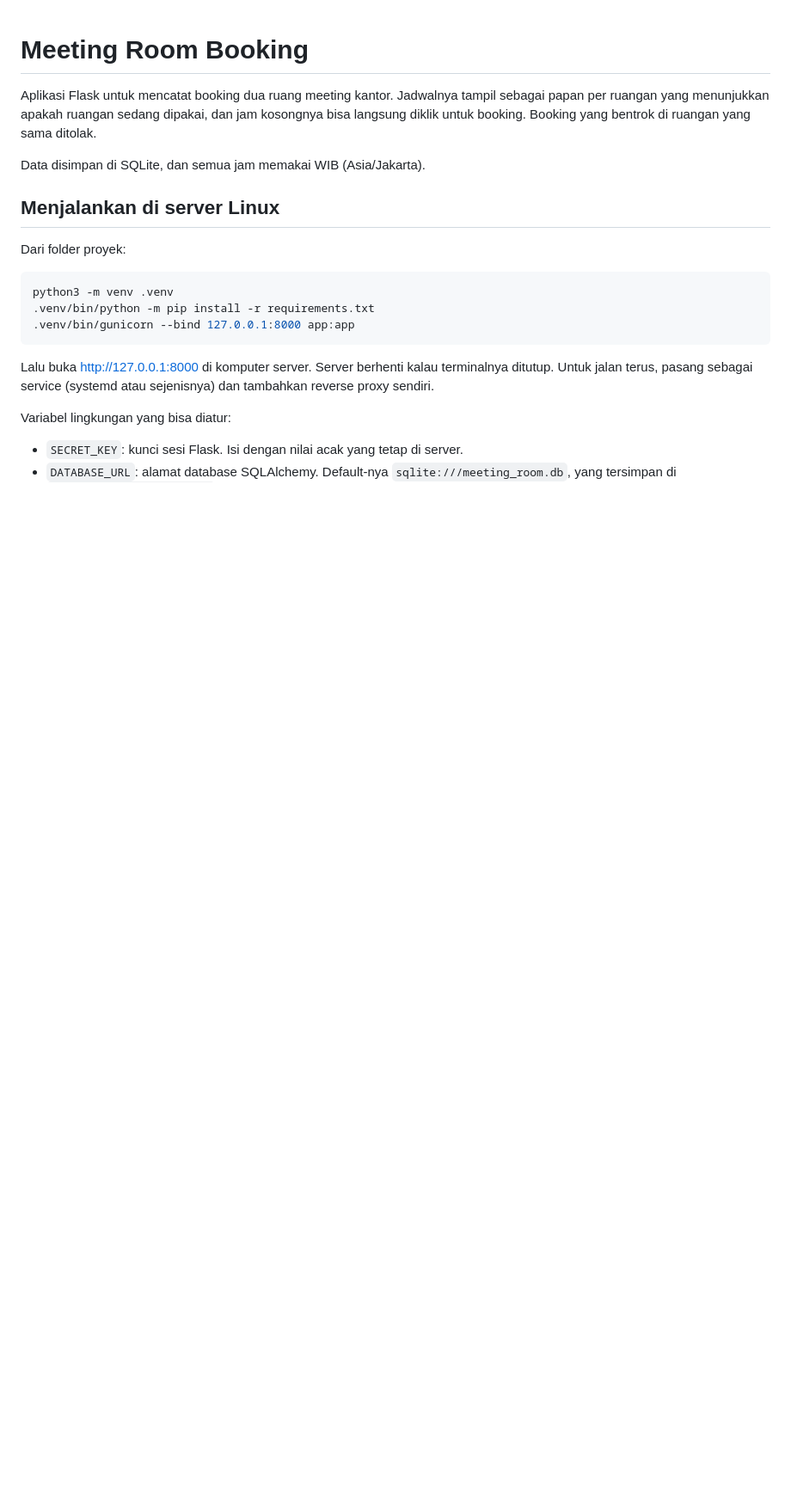
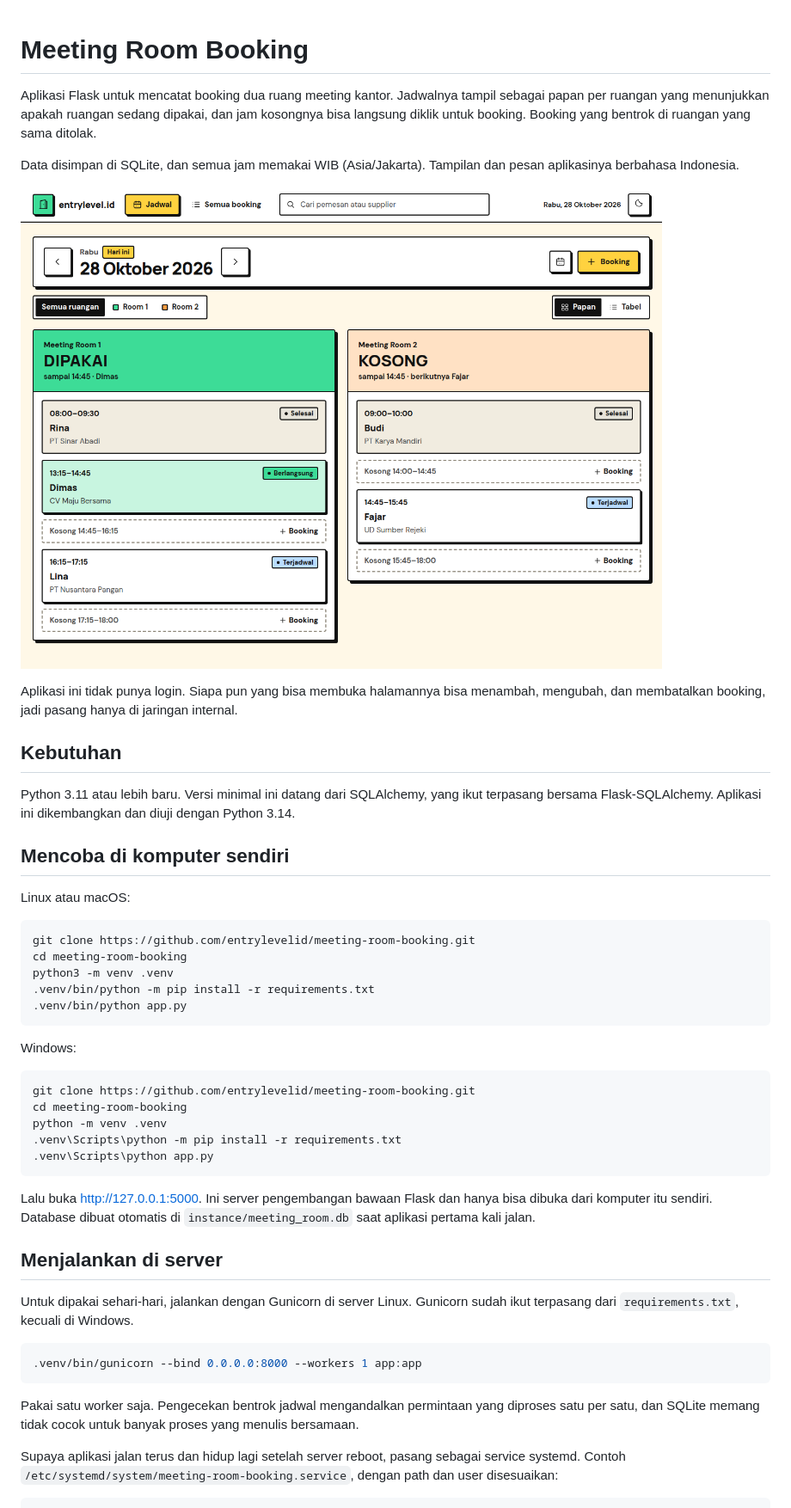
Before and after one commit to entrylevelid/meeting-room-booking, a Markdown page: README.md, the part around the change printed below. Shown: that part at 86% size. GitHub-like rendering; pictures changed too: docs/screenshot.png (added); blank space fills up the shorter version.

Commit message:
Lengkapi README untuk pembaca luar dan tambah lisensi MIT
Nama ruangan dan zona waktu sekarang cukup diatur di app.py.

````diff
--- a/README.md
+++ b/README.md
@@ -2,20 +2,49 @@
 
 Aplikasi Flask untuk mencatat booking dua ruang meeting kantor. Jadwalnya tampil sebagai papan per ruangan yang menunjukkan apakah ruangan sedang dipakai, dan jam kosongnya bisa langsung diklik untuk booking. Booking yang bentrok di ruangan yang sama ditolak.
 
-Data disimpan di SQLite, dan semua jam memakai WIB (Asia/Jakarta).
+Data disimpan di SQLite, dan semua jam memakai WIB (Asia/Jakarta). Tampilan dan pesan aplikasinya berbahasa Indonesia.
 
-## Menjalankan di server Linux
+![Papan jadwal dengan satu kolom per ruangan](docs/screenshot.png)
 
-Dari folder proyek:
+Aplikasi ini tidak punya login. Siapa pun yang bisa membuka halamannya bisa menambah, mengubah, dan membatalkan booking, jadi pasang hanya di jaringan internal.
+
+## Kebutuhan
+
+Python 3.11 atau lebih baru. Versi minimal ini datang dari SQLAlchemy, yang ikut terpasang bersama Flask-SQLAlchemy. Aplikasi ini dikembangkan dan diuji dengan Python 3.14.
+
+## Mencoba di komputer sendiri
+
+Linux atau macOS:
 
 ```sh
+git clone https://github.com/entrylevelid/meeting-room-booking.git
+cd meeting-room-booking
 python3 -m venv .venv
 .venv/bin/python -m pip install -r requirements.txt
-.venv/bin/gunicorn --bind 127.0.0.1:8000 app:app
+.venv/bin/python app.py
 ```
 
-Lalu buka http://127.0.0.1:8000 di komputer server. Server berhenti kalau terminalnya ditutup. Untuk jalan terus, pasang sebagai service (systemd atau sejenisnya) dan tambahkan reverse proxy sendiri.
+Windows:
 
-Variabel lingkungan yang bisa diatur:
+```bat
+git clone https://github.com/entrylevelid/meeting-room-booking.git
+cd meeting-room-booking
+python -m venv .venv
+.venv\Scripts\python -m pip install -r requirements.txt
+.venv\Scripts\python app.py
+```
 
-- `SECRET_KEY`: kunci sesi Flask. Isi dengan nilai acak yang tetap di server.
+Lalu buka http://127.0.0.1:5000. Ini server pengembangan bawaan Flask dan hanya bisa dibuka dari komputer itu sendiri. Database dibuat otomatis di `instance/meeting_room.db` saat aplikasi pertama kali jalan.
+
+## Menjalankan di server
+
+Untuk dipakai sehari-hari, jalankan dengan Gunicorn di server Linux. Gunicorn sudah ikut terpasang dari `requirements.txt`, kecuali di Windows.
+
+```sh
+.venv/bin/gunicorn --bind 0.0.0.0:8000 --workers 1 app:app
+```
+
+Pakai satu worker saja. Pengecekan bentrok jadwal mengandalkan permintaan yang diproses satu per satu, dan SQLite memang tidak cocok untuk banyak proses yang menulis bersamaan.
+
+Supaya aplikasi jalan terus dan hidup lagi setelah server reboot, pasang sebagai service systemd. Contoh `/etc/systemd/system/meeting-room-booking.service`, dengan path dan user disesuaikan:
+
````
Also changed, not shown: other parts of README.md (+43 -2 lines), 6 other files.
